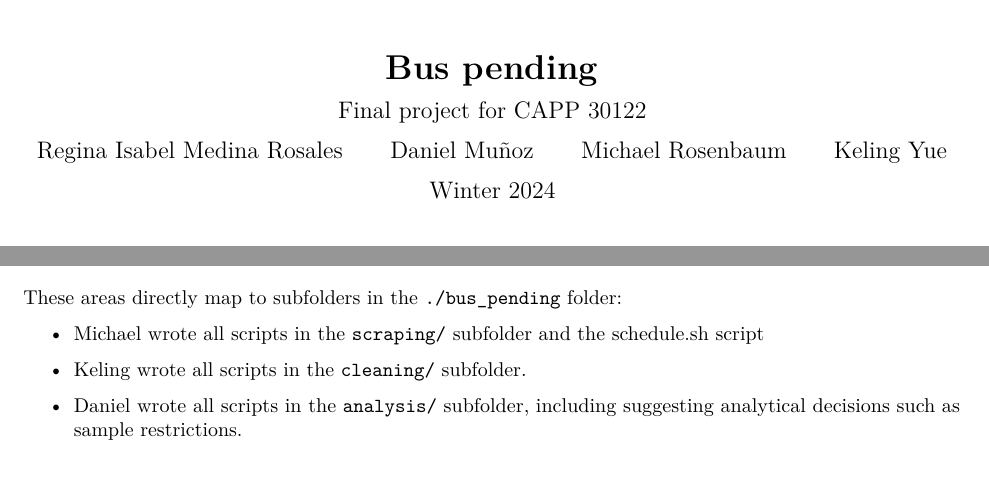
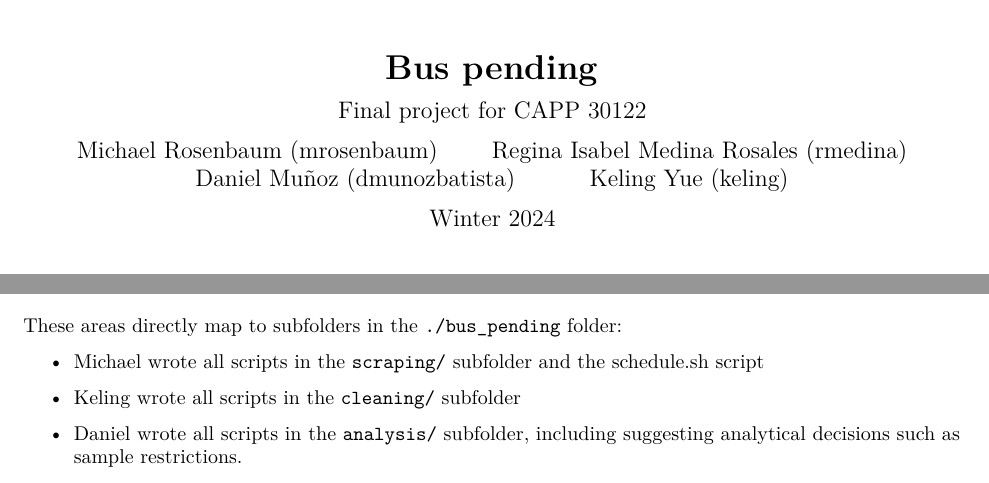
Before and after one commit to uchicago-mscapp-projects/bus_pending, an R Markdown document (report/proj-paper.Rmd): two parts of pages 1 and 4 of 4 before the commit and two parts of pages 1 and 4 of 5 after it, joined at a grey line, cut so that both start at the same text. Rendered offline with R 4.5, knitr and Pandoc, then LaTeX, with nearby package versions.

Commit message:
Knited report

```diff
--- a/report/00_report.Rmd
+++ b/report/proj-paper.Rmd
@@ -4,10 +4,10 @@ title: "__Bus pending__"
 subtitle: "Final project for CAPP 30122"
 
 author:
-- Regina Isabel Medina Rosales
-- Daniel Muñoz
-- Michael Rosenbaum
-- Keling Yue
+- Michael Rosenbaum (mrosenbaum)
+- Regina Isabel Medina Rosales (rmedina)
+- Daniel Muñoz (dmunozbatista)
+- Keling Yue (keling)
 
 # date: "`r Sys.Date()`"
 date: "Winter 2024"
@@ -173,7 +177,7 @@ These areas directly map to subfolders in the `./bus_pending` folder:
 
 -   Michael wrote all scripts in the `scraping/` subfolder and the schedule.sh script
 
--   Keling wrote all scripts in the `cleaning/` subfolder.
+-   Keling wrote all scripts in the `cleaning/` subfolder
 
 -   Daniel wrote all scripts in the `analysis/` subfolder, including suggesting analytical decisions such as sample restrictions.
 
```
Also changed, not shown: report/00_report.pdf (deleted), report/Bus_Pending_Dataflow.png (renamed from report/Bus Pending Dataflow.png), report/proj-paper.pdf (added), report/proj-paper.Rmd (6 more changed lines).
